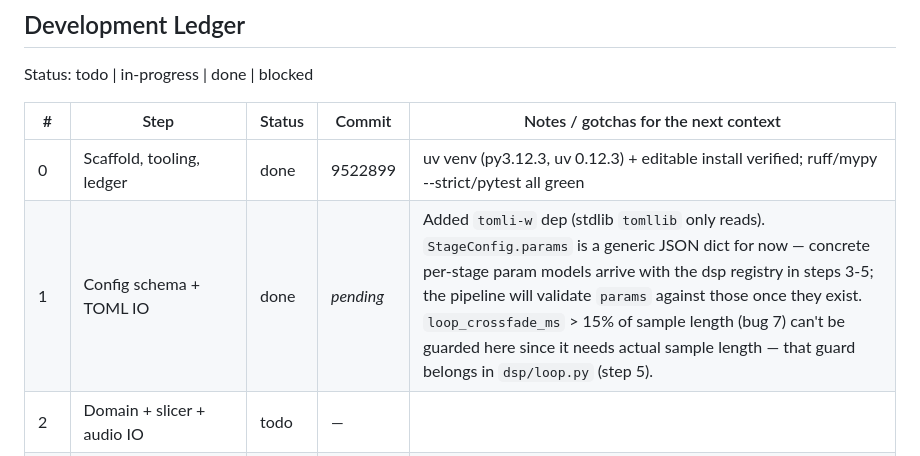
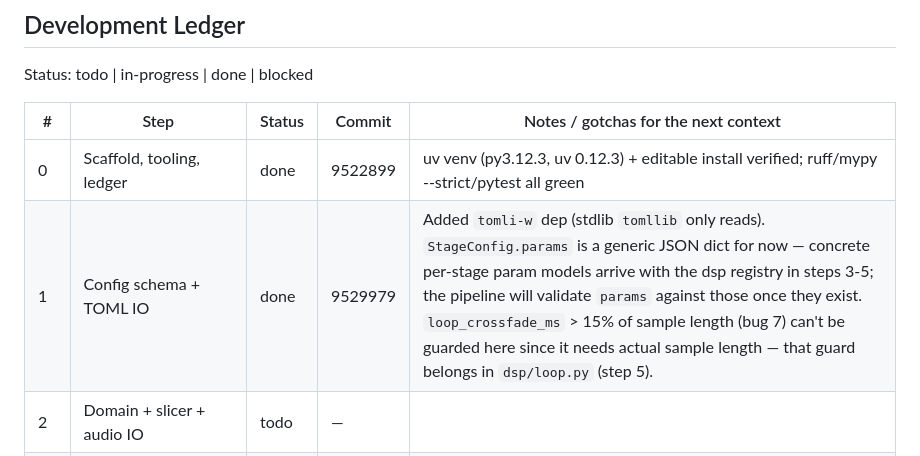
Before and after one commit to killian-bertsch/autoluthier, a Markdown page: CLAUDE.md, the part around the change. Rendered like a GitHub page.

Commit message:
Record Step 1 commit hash in ledger

```diff
--- a/CLAUDE.md
+++ b/CLAUDE.md
@@ -26,7 +26,7 @@ Status: todo | in-progress | done | blocked
 | # | Step | Status | Commit | Notes / gotchas for the next context |
 |---|------|--------|--------|--------------------------------------|
 | 0 | Scaffold, tooling, ledger | done | 9522899 | uv venv (py3.12.3, uv 0.12.3) + editable install verified; ruff/mypy --strict/pytest all green |
-| 1 | Config schema + TOML IO | done | _pending_ | Added `tomli-w` dep (stdlib `tomllib` only reads). `StageConfig.params` is a generic JSON dict for now — concrete per-stage param models arrive with the dsp registry in steps 3-5; the pipeline will validate `params` against those once they exist. `loop_crossfade_ms` > 15% of sample length (bug 7) can't be guarded here since it needs actual sample length — that guard belongs in `dsp/loop.py` (step 5). |
+| 1 | Config schema + TOML IO | done | 9529979 | Added `tomli-w` dep (stdlib `tomllib` only reads). `StageConfig.params` is a generic JSON dict for now — concrete per-stage param models arrive with the dsp registry in steps 3-5; the pipeline will validate `params` against those once they exist. `loop_crossfade_ms` > 15% of sample length (bug 7) can't be guarded here since it needs actual sample length — that guard belongs in `dsp/loop.py` (step 5). |
 | 2 | Domain + slicer + audio IO | todo | — | |
 | 3 | DSP framework + core stages | todo | — | |
 | 4 | New DSP stages (EQ, stereo, transient, limiter) | todo | — | |
```
